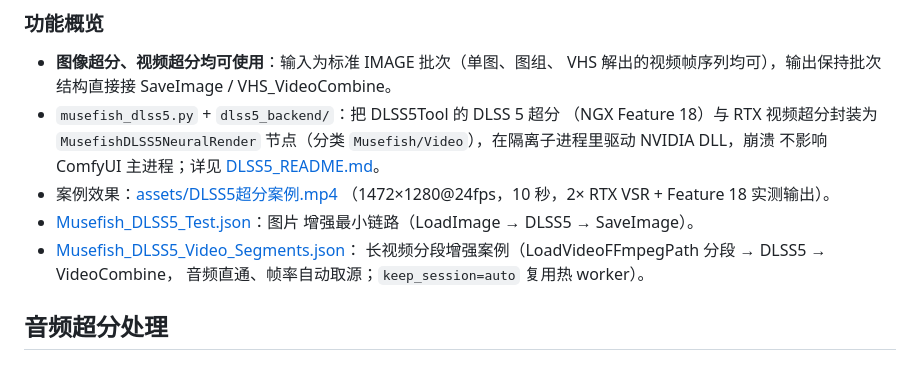
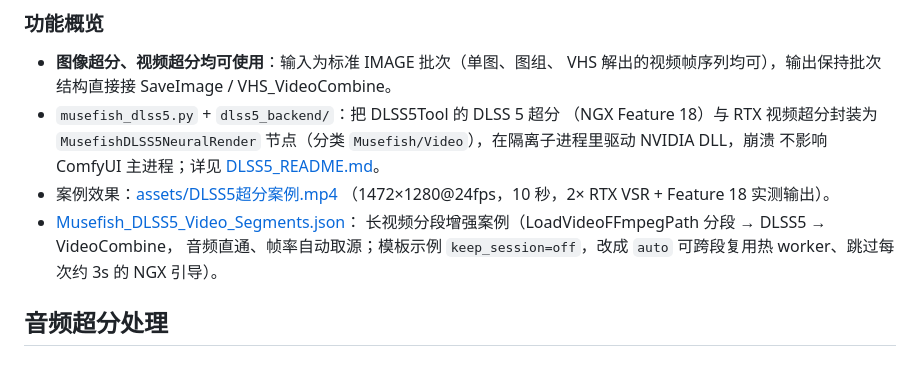
Before and after one commit to Brian98Z/ComfyUI-Musefish-Nodes, a Markdown page: README.md, the part around the change. Drawn GitHub-style.

Commit message:
Remove references to deleted DLSS5 test workflow from docs

```diff
--- a/README.md
+++ b/README.md
@@ -330,11 +330,10 @@ decode VAE:
   不影响 ComfyUI 主进程；详见 [DLSS5_README.md](DLSS5_README.md)。
 - 案例效果：[assets/DLSS5超分案例.mp4](assets/DLSS5超分案例.mp4)
   （1472×1280@24fps，10 秒，2× RTX VSR + Feature 18 实测输出）。
-- [Musefish_DLSS5_Test.json](workflows/Musefish_DLSS5_Test.json)：图片
-  增强最小链路（LoadImage → DLSS5 → SaveImage）。
 - [Musefish_DLSS5_Video_Segments.json](workflows/Musefish_DLSS5_Video_Segments.json)：
   长视频分段增强案例（LoadVideoFFmpegPath 分段 → DLSS5 → VideoCombine，
-  音频直通、帧率自动取源；`keep_session=auto` 复用热 worker）。
+  音频直通、帧率自动取源；模板示例 `keep_session=off`，改成 `auto`
+  可跨段复用热 worker、跳过每次约 3s 的 NGX 引导）。
 
 ## 音频超分处理
 
```
Also changed, not shown: DLSS5_README.md (+2 -3 lines).
